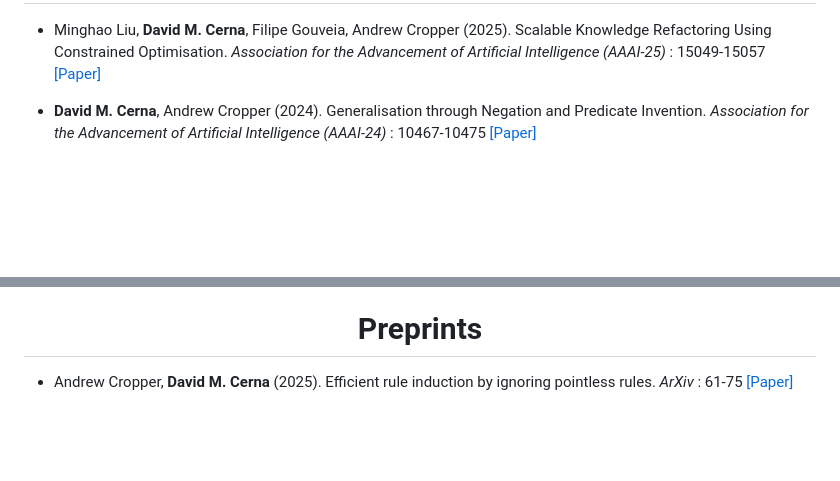
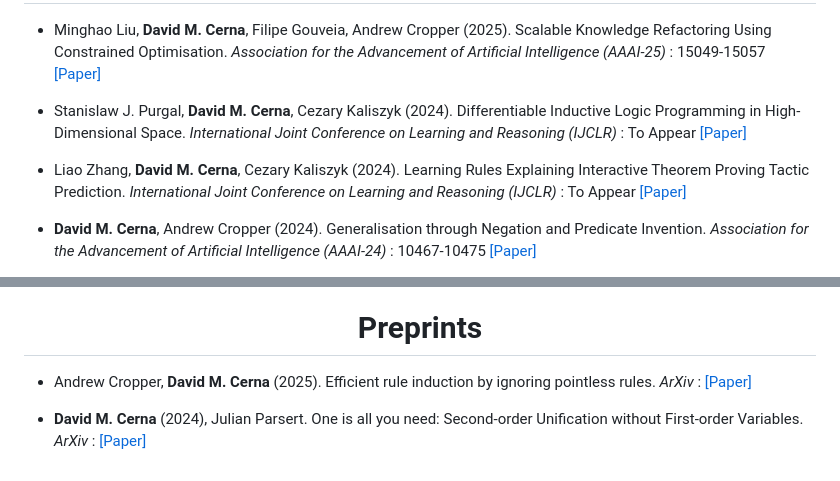
Before and after one commit to Ermine516/ermine516.github.io, a Markdown page: contents/publications.md, 2 parts joined by grey strips. Drawn GitHub-style; blank space fills up the shorter version.

```diff
--- a/contents/publications.md
+++ b/contents/publications.md
@@ -22,6 +22,12 @@
 
 - Minghao Liu, <strong>David M. Cerna</strong>, Filipe Gouveia, Andrew Cropper (2025). Scalable Knowledge Refactoring Using Constrained Optimisation.
  <em> Association for the Advancement of Artificial Intelligence (AAAI-25) </em>: 15049-15057 [[Paper]](https://ojs.aaai.org/index.php/AAAI/article/view/33650)
+
+- Stanislaw J. Purgal, <strong>David M. Cerna</strong>, Cezary Kaliszyk (2024). Differentiable Inductive Logic Programming in High-Dimensional Space.
+ <em> International Joint Conference on Learning and Reasoning (IJCLR)  </em>: To Appear [[Paper]](https://doi.org/10.48550/arXiv.2208.06652)
+
+- Liao Zhang, <strong>David M. Cerna</strong>, Cezary Kaliszyk (2024). Learning Rules Explaining Interactive Theorem Proving Tactic Prediction.
+ <em> International Joint Conference on Learning and Reasoning (IJCLR)  </em>: To Appear [[Paper]](https://doi.org/10.48550/arXiv.2411.01188)
 
 -  <strong>David M. Cerna</strong>, Andrew Cropper (2024). Generalisation through Negation and Predicate Invention.
  <em> Association for the Advancement of Artificial Intelligence (AAAI-24) </em>:  10467-10475 [[Paper]](https://doi.org/10.1609/aaai.v38i9.28915)
@@ -97,5 +103,9 @@
 <h1 align="center"> Preprints  </h1>
 
 -  Andrew Cropper, <strong>David M. Cerna</strong> (2025). Efficient rule induction by ignoring pointless rules.
- <em> ArXiv </em>: 61-75
+ <em> ArXiv </em>:
  [[Paper]](https://doi.org/10.48550/arXiv.2502.01232)
+
+- <strong>David M. Cerna</strong> (2024), Julian Parsert. One is all you need: Second-order Unification without First-order Variables.
+ <em> ArXiv </em>:
+ [[Paper]](https://doi.org/10.48550/arXiv.2404.10616)
```
